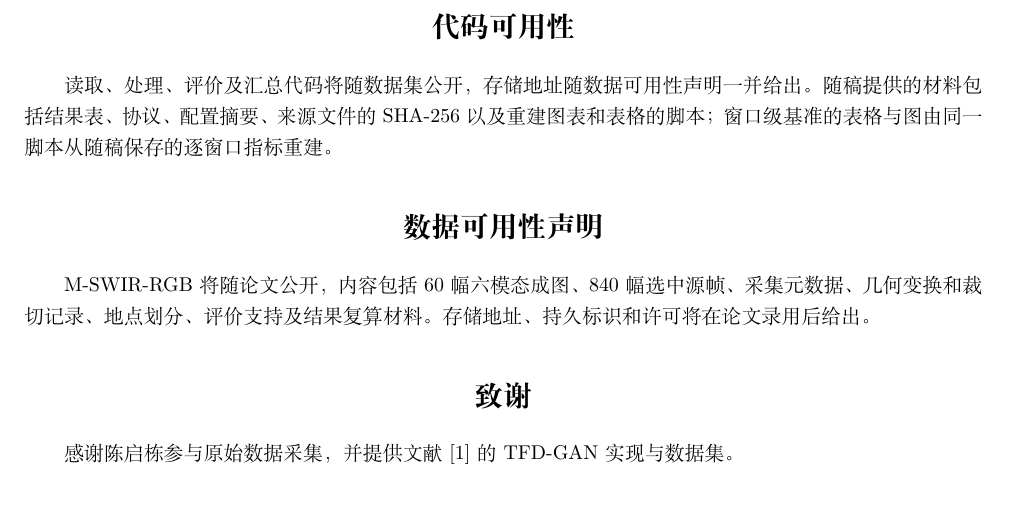
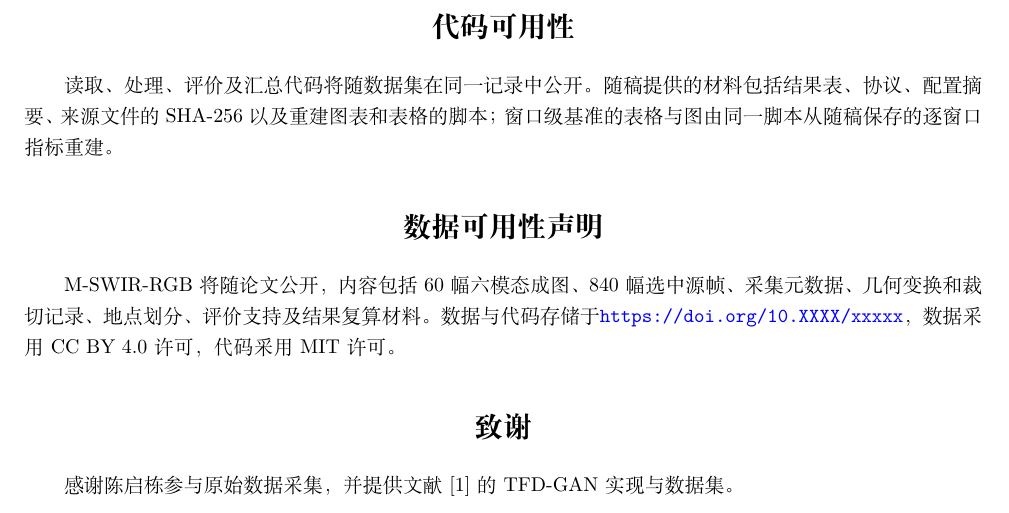
Before and after one commit to Du-x25/datasets_article, a LaTeX document (main_zh.tex): part of page 21 of 26, cut so that both start at the same text. Compiled offline with XeLaTeX.

Commit message:
Add licence statements and a placeholder repository identifier to the data availability statement

```diff
--- a/main_zh.tex
+++ b/main_zh.tex
@@ -422,10 +422,11 @@ RGB在重叠区域逐位置、逐通道估计中间调参数$g$，由$\gamma=1-\
 本文构建了场景级配对数据集M-SWIR-RGB：以共孔径分光平台在十个物理地点采集RGB与五个SWIR子波段，形成60幅六模态成图，并以源帧身份、几何变换、裁切、强度处理和共同评价支持关联全部数据记录。数据表征表明，在网络输入尺度上，4:1窗口的纹理尺度与对照数据集\cite{chen2026thesis}的图块相近，可判定窗口的模态间位移不超过1像素的比例为\ScaleMsPeakWithinOnePxStrong\%；五个波段在图像内容上分为两组且互不冗余。生成实验表明，TFD-GAN的公开实现与原训练配置无需修改即可在本数据集上训练，100和200个epoch的PSNR为\MsEpHundredPsnrPm{}和\MsEpTwoHundredPsnrPm\,dB，对照数据集为\ChEpHundredPsnrPm{}和\ChEpTwoHundredPsnrPm\,dB，训练间波动更小；结果对输入波段和训练数据量不敏感，三类生成架构均可训练。训练与测试场景不同时，同一管线的PSNR为\SceneFoldAPsnr{}和\SceneFoldBPsnr\,dB，而目标地点的十个配对图块使仿射映射在保留区域的PSNR由\CalibrationCross{}升至\CalibrationTarget\,dB，说明SWIR到RGB的映射具有场景特异性，跨场景使用时应结合目标场景的配对样本。地点隔离五折基准下，验证集选择的三波段输入的PSNR收益随模型与地点变化。后续工作将扩展地点规模与场景类型，并在更多场景上检验波段选择与目标场景校准的作用。
 
 \section*{代码可用性}
-读取、处理、评价及汇总代码将随数据集公开，存储地址随数据可用性声明一并给出。随稿提供的材料包括结果表、协议、配置摘要、来源文件的SHA-256以及重建图表和表格的脚本；窗口级基准的表格与图由同一脚本从随稿保存的逐窗口指标重建。
+读取、处理、评价及汇总代码将随数据集在同一记录中公开。随稿提供的材料包括结果表、协议、配置摘要、来源文件的SHA-256以及重建图表和表格的脚本；窗口级基准的表格与图由同一脚本从随稿保存的逐窗口指标重建。
 
 \section*{数据可用性声明}
-M-SWIR-RGB将随论文公开，内容包括60幅六模态成图、840幅选中源帧、采集元数据、几何变换和裁切记录、地点划分、评价支持及结果复算材料。存储地址、持久标识和许可将在论文录用后给出。
+% 占位：下方的存储地址为模拟值，定稿时替换为仓库实际标识
+M-SWIR-RGB将随论文公开，内容包括60幅六模态成图、840幅选中源帧、采集元数据、几何变换和裁切记录、地点划分、评价支持及结果复算材料。数据与代码存储于\url{https://doi.org/10.XXXX/xxxxx}，数据采用CC~BY~4.0许可，代码采用MIT许可。
 
 \section*{致谢}
 感谢陈启栋参与原始数据采集，并提供文献\cite{chen2026thesis}的TFD-GAN实现与数据集。
```
Also changed, not shown: docs/revision_20261124.md (+1 -0 lines), 2 other files.
